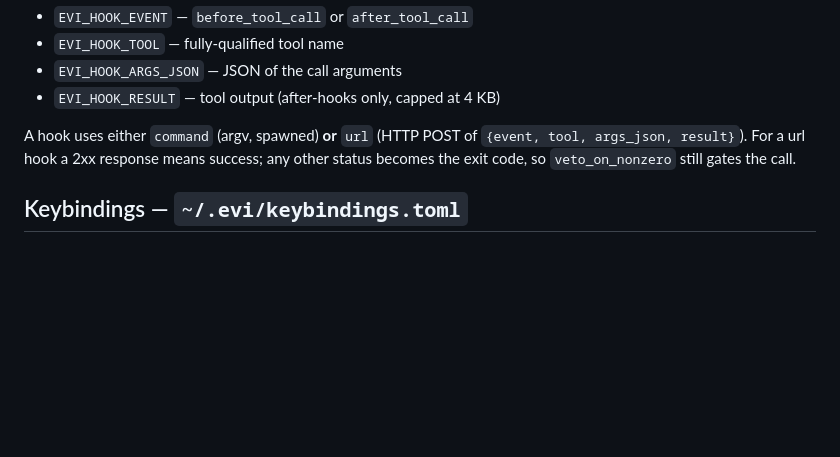
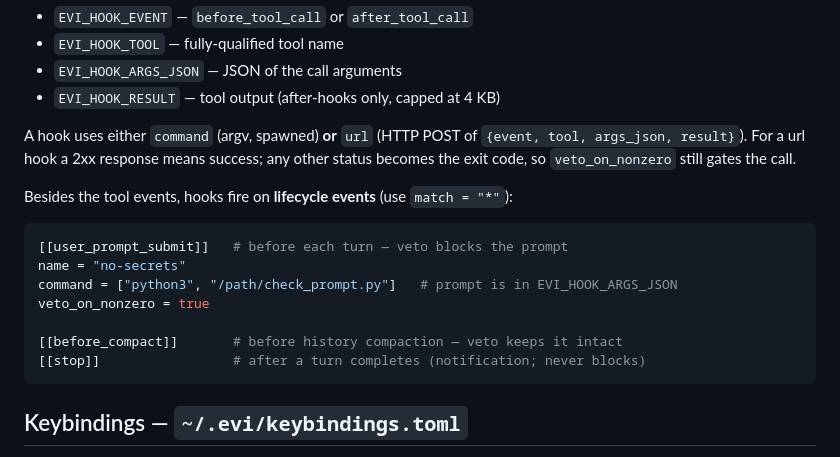
Before and after one commit to evi-assistant/evi-ai, a Markdown page: docs/configuration.md, the part around the change. Rendered like a GitHub page; blank space fills up the shorter version.

````diff
--- a/docs/configuration.md
+++ b/docs/configuration.md
@@ -178,6 +178,18 @@ A hook uses either `command` (argv, spawned) **or** `url` (HTTP POST of
 success; any other status becomes the exit code, so `veto_on_nonzero` still
 gates the call.
 
+Besides the tool events, hooks fire on **lifecycle events** (use `match = "*"`):
+
+```toml
+[[user_prompt_submit]]   # before each turn — veto blocks the prompt
+name = "no-secrets"
+command = ["python3", "/path/check_prompt.py"]   # prompt is in EVI_HOOK_ARGS_JSON
+veto_on_nonzero = true
+
+[[before_compact]]       # before history compaction — veto keeps it intact
+[[stop]]                 # after a turn completes (notification; never blocks)
+```
+
 ## Keybindings — `~/.evi/keybindings.toml`
 
 Map a key to a slash command in the interactive chat REPL — pressing it
````
Also changed, not shown: docs/claude-code-comparison.md (+4 -2 lines), docs/roadmap.md (+17 -0 lines).
